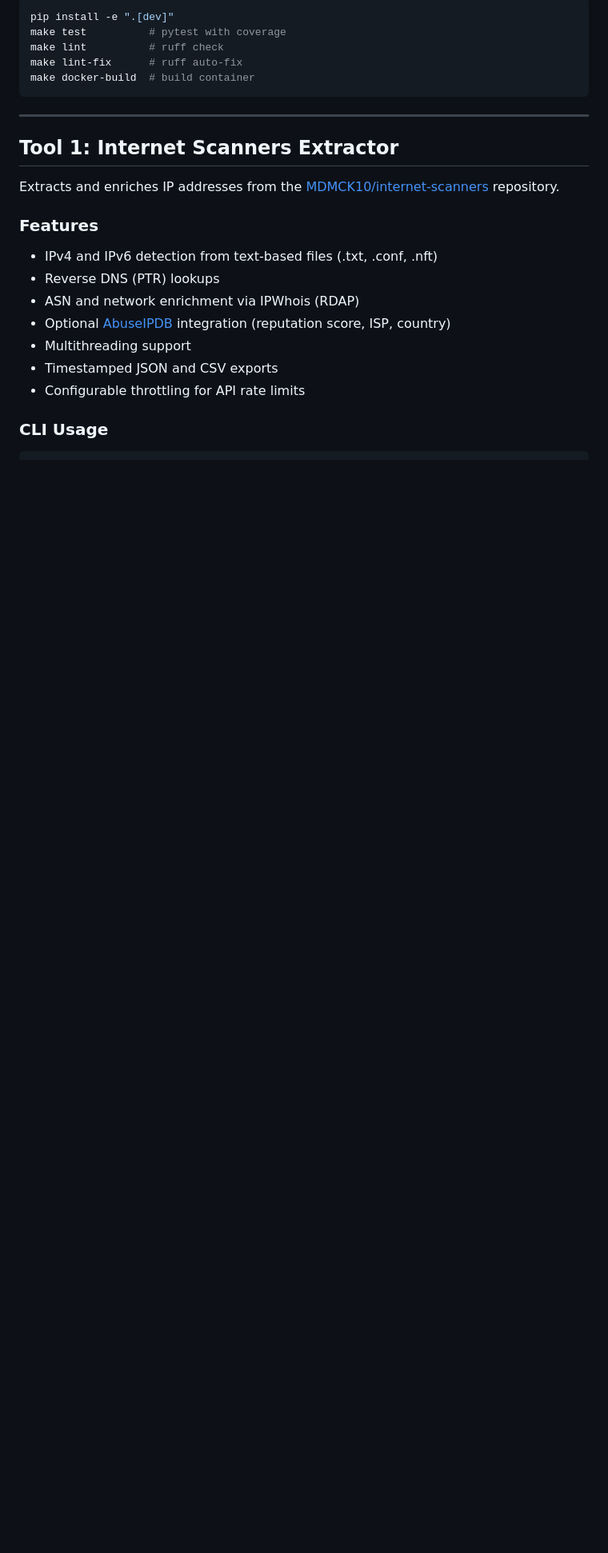
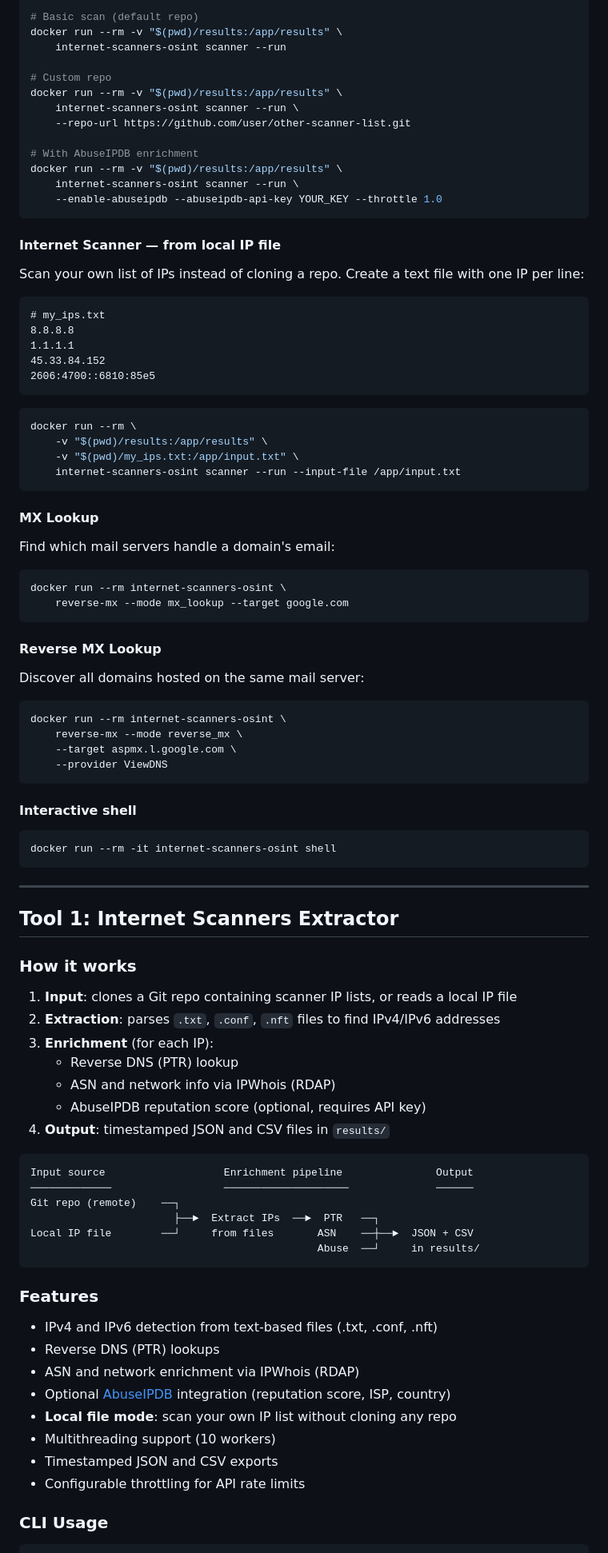
Before and after one commit to mo0ogly/Internet-Scanners-OSINT-Tool, a Markdown page: README.md, the part around one of its changes. Shown at 80% size. Rendered like a GitHub page; blank space fills up the shorter version.

Commit message:
Rewrite README with complete documentation and usage guide

````diff
--- a/README.md
+++ b/README.md
@@ -59,17 +93,87 @@ docker run --rm -it internet-scanners-osint shell
 
 ```bash
-pip install -e ".[dev]"
-make test          # pytest with coverage
-make lint          # ruff check
-make lint-fix      # ruff auto-fix
-make docker-build  # build container
+# Basic scan (default repo)
+docker run --rm -v "$(pwd)/results:/app/results" \
+    internet-scanners-osint scanner --run
+
+# Custom repo
+docker run --rm -v "$(pwd)/results:/app/results" \
+    internet-scanners-osint scanner --run \
+    --repo-url https://github.com/user/other-scanner-list.git
+
+# With AbuseIPDB enrichment
+docker run --rm -v "$(pwd)/results:/app/results" \
+    internet-scanners-osint scanner --run \
+    --enable-abuseipdb --abuseipdb-api-key YOUR_KEY --throttle 1.0
+```
+
+#### Internet Scanner — from local IP file
+
+Scan your own list of IPs instead of cloning a repo. Create a text file with one IP per line:
+
+```
+# my_ips.txt
+8.8.8.8
+1.1.1.1
+45.33.84.152
+2606:4700::6810:85e5
+```
+
+```bash
+docker run --rm \
+    -v "$(pwd)/results:/app/results" \
+    -v "$(pwd)/my_ips.txt:/app/input.txt" \
+    internet-scanners-osint scanner --run --input-file /app/input.txt
+```
+
+#### MX Lookup
+
+Find which mail servers handle a domain's email:
+
+```bash
+docker run --rm internet-scanners-osint \
+    reverse-mx --mode mx_lookup --target google.com
+```
+
+#### Reverse MX Lookup
+
+Discover all domains hosted on the same mail server:
+
+```bash
+docker run --rm internet-scanners-osint \
+    reverse-mx --mode reverse_mx \
+    --target aspmx.l.google.com \
+    --provider ViewDNS
+```
+
+#### Interactive shell
+
+```bash
+docker run --rm -it internet-scanners-osint shell
 ```
 
 ---
 
 ## Tool 1: Internet Scanners Extractor
 
-Extracts and enriches IP addresses from the [MDMCK10/internet-scanners](https://github.com/MDMCK10/internet-scanners) repository.
+### How it works
+
+1. **Input**: clones a Git repo containing scanner IP lists, or reads a local IP file
+2. **Extraction**: parses `.txt`, `.conf`, `.nft` files to find IPv4/IPv6 addresses
+3. **Enrichment** (for each IP):
+   - Reverse DNS (PTR) lookup
+   - ASN and network info via IPWhois (RDAP)
+   - AbuseIPDB reputation score (optional, requires API key)
+4. **Output**: timestamped JSON and CSV files in `results/`
+
+```
+Input source                   Enrichment pipeline               Output
+─────────────                  ────────────────────              ──────
+Git repo (remote)    ──┐
+                       ├──►  Extract IPs  ──►  PTR   ──┐
+Local IP file        ──┘     from files       ASN    ──┼──►  JSON + CSV
+                                              Abuse  ──┘     in results/
+```
 
 ### Features
 
@@ -77,7 +181,8 @@ Extracts and enriches IP addresses from the [MDMCK10/internet-scanners](https://
 - Reverse DNS (PTR) lookups
 - ASN and network enrichment via IPWhois (RDAP)
 - Optional [AbuseIPDB](https://www.abuseipdb.com/) integration (reputation score, ISP, country)
-- Multithreading support
+- **Local file mode**: scan your own IP list without cloning any repo
+- Multithreading support (10 workers)
 - Timestamped JSON and CSV exports
 - Configurable throttling for API rate limits
 
````
Also changed, not shown: other parts of README.md (+94 -68 lines).
